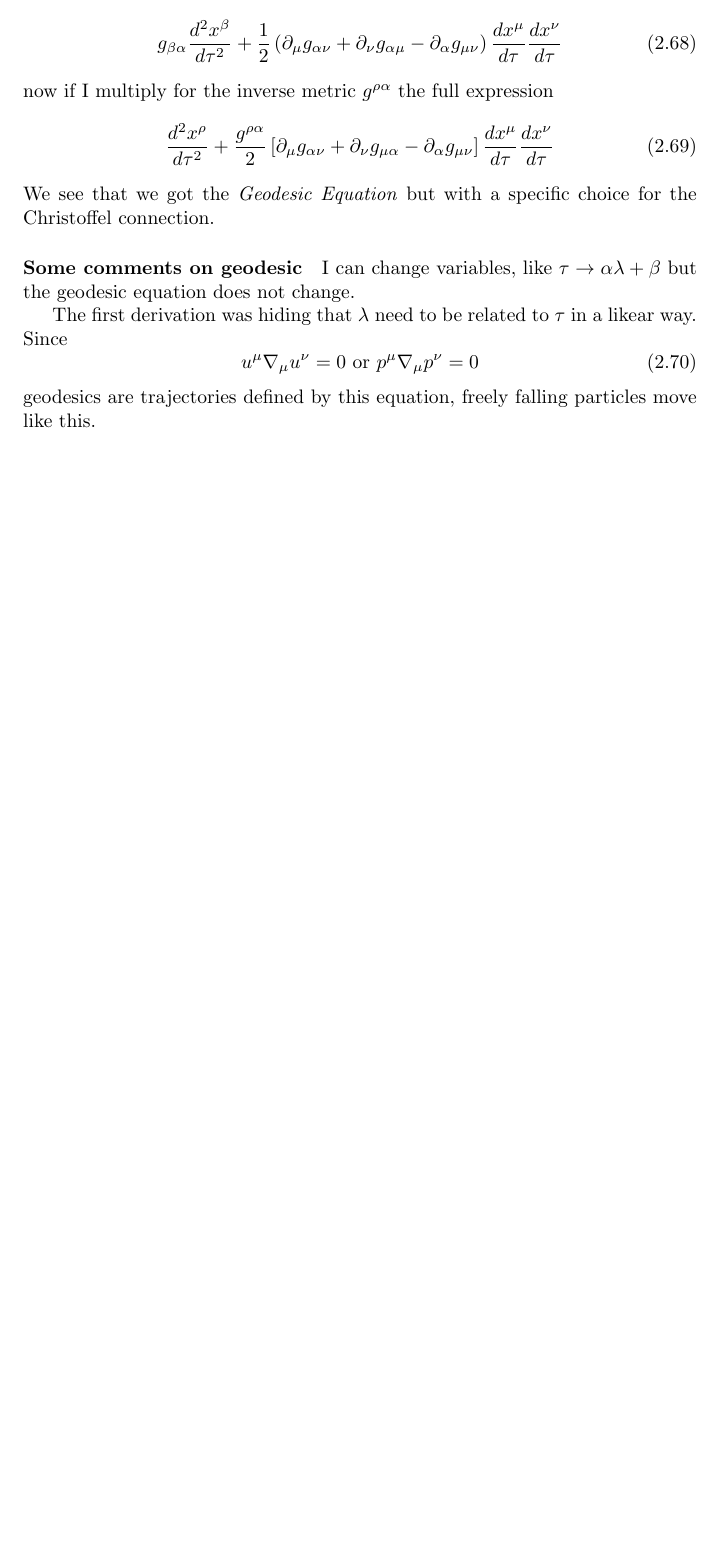
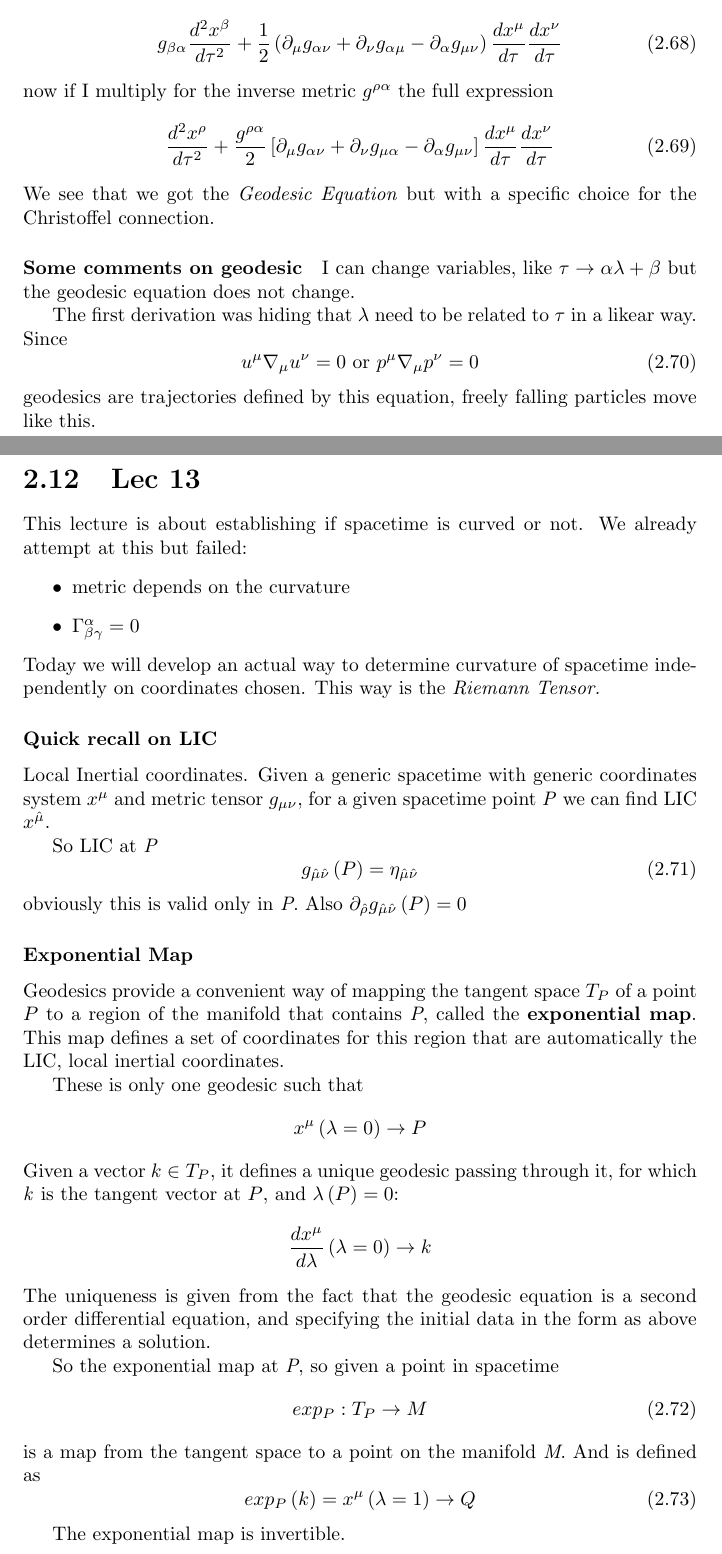
Before and after one commit to BelliLuigi/RG, a LaTeX thesis (main.tex, which reads lec13.tex): part of page 59 of 59 before the commit and two parts of pages 60 and 61 of 63 after it, the two joined at a grey line, cut so that both start at the same text, the shorter picture padded with empty space. Compiled offline with pdfLaTeX.

Commit message:
started lec13

```diff
--- /dev/null
+++ b/lec13.tex
@@ -0,0 +1,38 @@
+\section{Lec 13}
+This lecture is about establishing if spacetime is curved or not. We already attempt at this but failed:
+\begin{itemize}
+\item metric depends on the curvature
+\item $\Gamma ^{\alpha }_{\beta \gamma } = 0$
+\end{itemize}
+Today we will develop an actual way to determine curvature of spacetime independently on coordinates chosen. This way is the \emph{Riemann Tensor.}\par
+
+\subsubsection{Quick recall on LIC}
+Local Inertial coordinates. Given a generic spacetime with generic coordinates system $x^{\mu }$ and metric tensor $g_{\mu \nu }$, for a given spacetime point \emph{P} we can find LIC $x^{\hat{\mu }}$. \par
+So LIC at \emph{P}
+\begin{equation}
+g_{\hat{\mu }\hat{\nu }} \left( P \right) = \eta _{\hat{\mu }\hat{\nu }}
+\end{equation}
+obviously this is valid only in \emph{P}. Also $\partial_{\hat{\rho }} g_{\hat{\mu }\hat{\nu }} \left( P \right) = 0$
+
+\subsubsection{Exponential Map}
+
+Geodesics provide a convenient way of mapping the tangent space $T_{P}$ of a point $P$ to a region of the manifold that contains \emph{P}, called the \textbf{exponential map}. This map defines a set of coordinates for this region that are automatically the LIC, local inertial coordinates. \par
+These is only one geodesic such that
+\[
+x^{\mu }\left( \lambda = 0 \right) \to P
+\]
+Given a vector $k \in T_{P}$, it defines a unique geodesic passing through it, for which \emph{k} is the tangent vector at $P$, and $\lambda \left( P \right) = 0$:
+\[
+\frac{d x^{\mu }}{d \lambda } \left( \lambda =0 \right) \to k
+\]
+The uniqueness is given from the fact that the geodesic equation is a second order differential equation, and specifying the initial data in the form as above determines a solution.\par
+So the exponential map at \emph{P}, so given a point in spacetime
+\begin{equation}
+exp_{P} : T_{P} \to M
+\end{equation}
+is a map from the tangent space to a point on the manifold \emph{M}. And is defined as
+\begin{equation}
+exp_{P}\left( k \right) = x^{\mu }\left( \lambda =1 \right) \to Q
+\end{equation}
+
+The exponential map is invertible.
```
Also changed, not shown: main.tex (+1 -0 lines), imm/1-12.jpg (deleted), imm/2-12.jpg (deleted), imm/3-12.jpg (deleted), imm/4-12.jpg (deleted), imm/5-12.jpg (deleted), main.pdf, lec13.tex (55 more changed lines), 16 other files.
